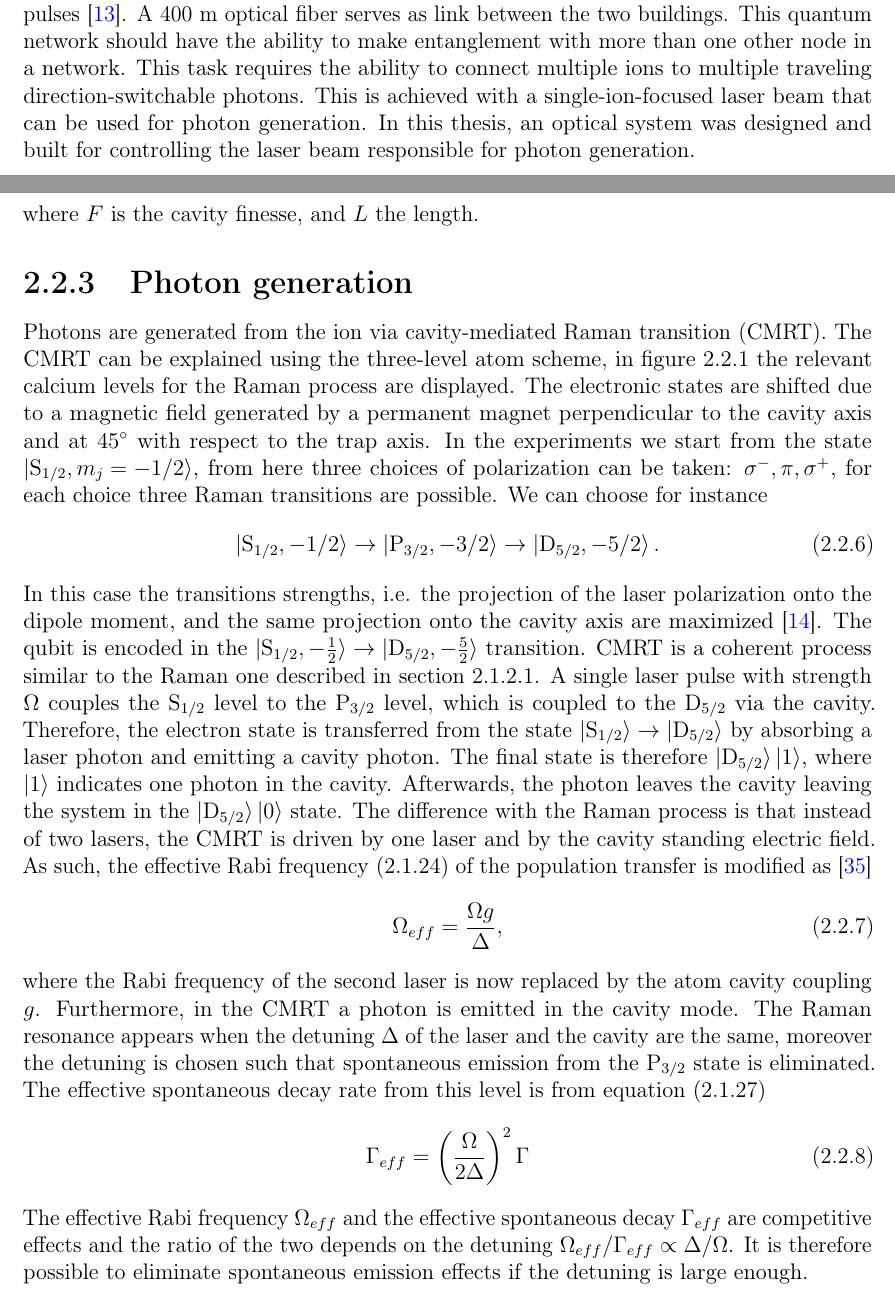
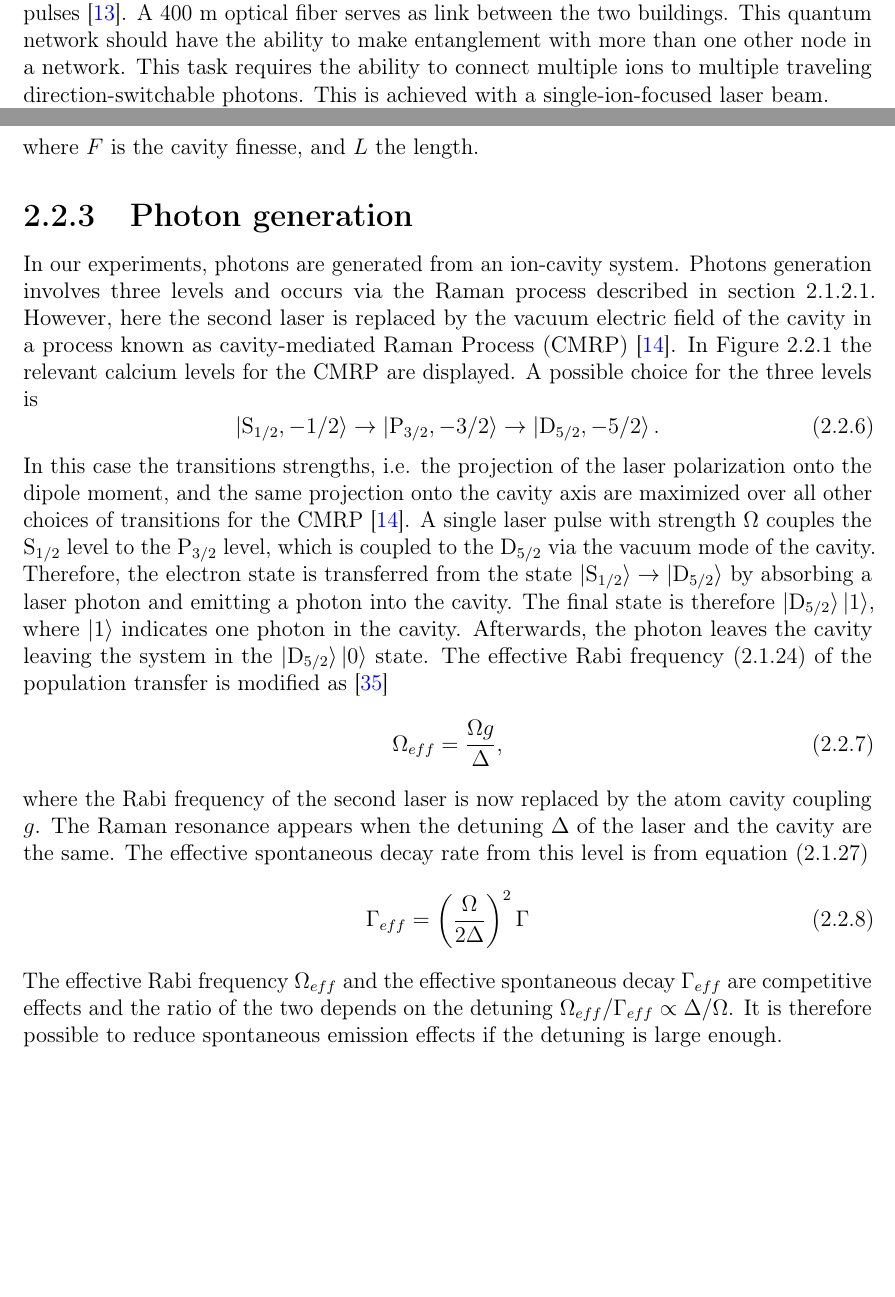
Before and after one commit to kante95/master_thesis, a LaTeX thesis (main.tex, which reads theory.tex): two parts of pages 7 and 20 of 78 before the commit and two parts of pages 6 and 19 of 43 after it, joined at a grey line, cut so that both start at the same text, the shorter picture padded with empty space. Compiled offline with pdfLaTeX.

Commit message:
feedback

```diff
--- a/main.tex
+++ b/main.tex
@@ -131,7 +131,5 @@ The designed setup comprises of an AOD, for steering the beam in the microsecond
 A next step in technology advancement is represented by quantum technology, as it offers a radically new approach for the fields of computation, communication, simulation, and metrology \cite{quantumtech}. For example, classical computers are limited in solving some particular problems that scale exponentially, and therefore a new approach is needed. Quantum computing can exploit particular features of quantum mechanics that have no classical counterparts, this allows for a speed up for a certain class of problems such as factorizing numbers \cite{shor}, or searching in a database \cite{grover}. Moreover, simulating nature at its quantum level is a hard task for classical computer, while quantum computers are naturally prone to simulate quantum dynamics \cite{RevModPhys.86.153}.\\
 A collection of quantum computers interconnected via quantum channels forms a fully fledged quantum network \cite{kimble}. However, for some quantum network applications, it is possible to relax the condition of having a universal quantum computer, a quantum device with a single qubit is enough as part of a functional quantum network with basic capabilities \cite{Wehnereaam9288}. The concept of a quantum internet is to have a quantum channel along side with the classical channel, enabling the transmission of quantum information \cite{Wehnereaam9288}. There are fundamental differences between a quantum channel and a classical link. Although the medium can be the same, such as optical fiber, a quantum channel must have additional abilities, such as distributing entanglement, or transmitting quantum states. Quantum networks have several applications: cryptographic wise they allow for more secure information transmission through Quantum Key Distribution \cite{qkd2}, secure identification \cite{secureident}, blind quantum computation \cite{blindcomputation} and more \cite{Wehnereaam9288}. Outside cryptography, quantum networks find applications in metrology: entanglement can be exploited to improve clock synchronization \cite{quantumclocks},
 and extend telescope's baselines \cite{telescope}. Furthermore, quantum networks offer more efficient solutions to distributed system problems \cite{distributedcomputing}.\\
-It is in this context that this thesis arises. Currently there is an ongoing project of building a three node quantum network between two buildings on the campus of the University of Innsbruck. The quantum nodes consist of ion traps: qubits are encoded in the electronic states of ions trapped in a Paul trap, while manipulation is done with laser pulses \cite{ionquantumcomputer}. A 400 m optical fiber serves as link between the two buildings. This quantum network should have the ability to make entanglement with more than one other node in a network. This task requires the ability to connect multiple ions to multiple traveling direction-switchable photons. This is achieved with a single-ion-focused laser beam that can be used for photon generation. In this thesis, an optical system was designed and built for controlling the laser beam responsible for photon generation.\\
-Photons are generated via a cavity enhanced Raman process \cite{stuteinterface}, for which a 393 nm laser is used. When I started my master project, the 393 nm laser was shining on every ion in the trap. In this case, if an ion string were to be loaded, the light would couple to every ion and there would be no control over the single ion-photon pair. To get photons from individual ions in a string, this thesis presents the development of an optical system that focuses the 393 nm laser beam on a single ion, and has the ability to steer the beam on a timescale of a few microseconds, which is the typical time for photon generation operations and ion-qubit operations. The setup is per se not complex, but the design is critical. Ions separation is typically around 5 micrometers in our system, so the light should be focused down to $1-2\,\mu$m, at the limits of the optical elements involved. The steering part is achieved with an acousto-optical deflector (AOD), which deflects the laser light on microsecond timescales proportionally to the applied input frequency allowing to control remotely the beam pointing of the system.\\
-The AOD allows single ions in a string to be manipulated in two different ways:\textcolor{white}{Once completed, the AOD allows single ions in a string to be manipulated in two different ways:}\vspace{-.5em}
-\hspace{6em}{\large\textbf{\textsc{Single ion photon generation}}}\\
+It is in this context that this thesis arises. Currently there is an ongoing project of building a three node quantum network between two buildings on the campus of the University of Innsbruck. The quantum nodes consist of ion traps: qubits are encoded in the electronic states of ions trapped in a Paul trap, while manipulation is done with laser pulses \cite{ionquantumcomputer}. A 400 m optical fiber serves as link between the two buildings. This quantum network should have the ability to make entanglement with more than one other node in a network. This task requires the ability to connect multiple ions to multiple traveling direction-switchable photons. This is achieved with a single-ion-focused laser beam.\\ % In this thesis, an optical system was designed and built for controlling and focusing the laser beam responsible for photon generation.\\
+Photons are generated via a cavity enhanced Raman process \cite{stuteinterface}, for which a 393 nm laser is used. When I started my master project, the 393 nm laser was shining on every ion in the trap. In this case, if an ion string were to be loaded, the light would couple to every ion and there would be no control over the single ion-photon pair. The same 393 nm laser is also employed to perform ion-qubit manipulation by inducing an AC Stark shift on the qubit's ground state. A single-ion-focused laser allows to manipulate individual ion-qubits performing thus single qubit operations.\\
--- a/theory.tex
+++ b/theory.tex
@@ -271,23 +272,22 @@ We are interested in comparing the coherent process in \eqref{eq:jchamiltonian}
 where $F$ is the cavity finesse, and $L$ the length. % The cavity length is actively stabilized with a PDH type feedback which locks the mirrors position to a 806nm laser. One mirror of the cavity is highly reflective $T_1 = 2.2$ ppm, while the other is more transmissive $T_2 = 97$. This asymmetry of the mirrors allows for the produced photons to exit one from one side in most cases and subsequently coupled to a fiber. The probability to get a photon out of the cavity from the designed mirror can be determined from the transmission and losses of the cavity, the maximum achievable is $P_{max} = 0.83$. The maximum $g$ factor achievable with this geometry is $g = 2\pi \times 1.53$ MHz.
 \subsection{Photon generation}
 \label{sec:ramanprocess}
-Photons are generated from the ion via cavity-mediated Raman transition (CMRT). The CMRT can be explained using the three-level atom scheme, in figure \ref{ramanprocess} the relevant calcium levels for the Raman process are displayed. The electronic states are shifted due to a magnetic field generated by a permanent magnet perpendicular to the cavity axis and at $45^{\circ}$ with respect to the trap axis. In the experiments we start from the state $\ket{\text{S}_{1/2},m_j = -1/2}$, from here three choices of polarization can be taken: $\sigma^-,\pi,\sigma^+$, for each choice three Raman transitions are possible. We can choose for instance
+In our experiments, photons are generated from an ion-cavity system. Photons generation involves three levels and occurs via the Raman process described in section \ref{sec:threelevel}. However, here the second laser is replaced by the vacuum electric field of the cavity in a process known as cavity-mediated Raman Process (CMRP) \cite{stuteinterface}. In Figure \ref{ramanprocess} the relevant calcium levels for the CMRP are displayed. A possible choice for the three levels is
 \begin{equation}
 \ket{\text{S}_{1/2},-1/2}\to\ket{\text{P}_{3/2},-3/2} \to \ket{\text{D}_{5/2},-5/2}.
 \end{equation}
-In this case the transitions strengths, i.e. the projection of the laser polarization onto the dipole moment, and the same projection onto the cavity axis are maximized \cite{stuteinterface}. The qubit is encoded in the $|\text{S}_{1/2},-\frac{1}{2}\rangle \to |\text{D}_{5/2},-\frac{5}{2}\rangle$ transition. CMRT is a coherent process similar to the Raman one described in section \ref{sec:threelevel}. A single laser pulse with strength $\Omega$ couples the $\text{S}_{1/2}$ level to the $\text{P}_{3/2}$ level, which is coupled to the $\text{D}_{5/2}$ via the cavity. Therefore, the electron state is  transferred from the state $\ket{\text{S}_{1/2}} \to \ket{\text{D}_{5/2}}$  by absorbing a laser photon and emitting a cavity photon. The final state is therefore $\ket{\text{D}_{5/2}}\ket{1}$, where $\ket{1}$ indicates one photon in the cavity. Afterwards, the photon leaves the cavity leaving the system in the $\ket{\text{D}_{5/2}}\ket{0}$ state.
-The difference with the Raman process is that instead of two lasers, the CMRT is driven by one laser and by the cavity standing electric field. As such, the effective Rabi frequency \eqref{eq:effectiverabi} of the population transfer is modified as \cite{Barros2009}
+In this case the transitions strengths, i.e. the projection of the laser polarization onto the dipole moment, and the same projection onto the cavity axis are maximized over all other choices of transitions for the CMRP \cite{stuteinterface}. A single laser pulse with strength $\Omega$ couples the $\text{S}_{1/2}$ level to the $\text{P}_{3/2}$ level, which is coupled to the $\text{D}_{5/2}$ via the vacuum mode of the cavity. Therefore, the electron state is transferred from the state $\ket{\text{S}_{1/2}} \to \ket{\text{D}_{5/2}}$  by absorbing a laser photon and emitting a photon into the cavity. The final state is therefore $\ket{\text{D}_{5/2}}\ket{1}$, where $\ket{1}$ indicates one photon in the cavity. Afterwards, the photon leaves the cavity leaving the system in the $\ket{\text{D}_{5/2}}\ket{0}$ state. The effective Rabi frequency \eqref{eq:effectiverabi} of the population transfer is modified as \cite{Barros2009}
 \begin{equation}
 \label{omegaeff}
 \Omega_{eff} = \frac{\Omega g}{\Delta},
 \end{equation}
-where the Rabi frequency of the second laser is now replaced by the atom cavity coupling $g$. Furthermore, in the CMRT a photon is emitted in the cavity mode.
-The Raman resonance appears when the detuning $\Delta$ of the laser and the cavity are the same, moreover the detuning is chosen such that spontaneous emission from the $\text{P}_{3/2}$ state is eliminated. The effective spontaneous decay rate from this level is from equation \eqref{eq:gammaeff}
+where the Rabi frequency of the second laser is now replaced by the atom cavity coupling $g$. The Raman resonance appears when the detuning $\Delta$ of the laser and the cavity are the same. The effective spontaneous decay rate from this level is from equation \eqref{eq:gammaeff}
 \begin{equation}
 \Gamma_{eff} = \left(\frac{\Omega}{2\Delta}\right)^2\Gamma
 \end{equation}
-The effective Rabi frequency $\Omega_{eff}$ and the effective spontaneous decay $\Gamma_{eff}$ are competitive effects and the ratio of the two depends on the detuning $\Omega_{eff}/\Gamma_{eff} \propto \Delta/\Omega$. It is therefore possible to eliminate spontaneous emission effects if the detuning is large enough.
-\begin{figure}[H]
+The effective Rabi frequency $\Omega_{eff}$ and the effective spontaneous decay $\Gamma_{eff}$ are competitive effects and the ratio of the two depends on the detuning $\Omega_{eff}/\Gamma_{eff} \propto \Delta/\Omega$. It is therefore possible to reduce spontaneous emission effects if the detuning is large enough.\\
+In our experiment the designed cavity is near concentric with a length of $L = 19.9$ mm. The maximum $g$ factor achievable with this geometry is $g_{max} = 2\pi \times 1.53$ MHz, while the decay rate is $\kappa = 2\pi\times 70$ kHz. More information on our cavity can be found in \cite{Krutyanskiy2019} and in the upcoming thesis of J. Schupp. Typical numbers in our experiment for the CMRP are $\Omega =  2\pi\times 40$ MHz, detuning $\Delta = 2\pi\times 400$ MHz, $g = 2\pi\times 1$ MHz, and from table \ref{transitiontable}, $\Gamma = 2\pi \times 21.4$ MHz. With these conditions we have $\Omega_{eff} \sim 628$ kHz $>$ $\Gamma_{eff} \sim 336$ kHz. The regime we work in is thus $2\kappa>\Omega_{eff}>\Gamma_{eff}$. In section \ref{exp:photons}, we use the single-ion focused Raman laser, developed in this thesis, to implement the CMRP on a single ion in a string.
+\begin{figure}
      \centering
      \includegraphics[width=.6\textwidth]{photongenerationscheme}
     \caption{Displayed is the Zeeman structure of the relevant manifolds of calcium for the cavity-mediated Raman process. Here only one choice for the Zeeman level is depicted, but other are also possible. If the cavity and the Raman laser have the same detuning $\Delta$, an electron in the ground state $\ket{\text{S}_{1/2}}$ absorbs a 393 nm photon and ends in the $\ket{\text{D}_{5/2}}$ state after emitting a 854 nm photon in the cavity.}
```
Also changed, not shown: img/inkscape/photongeneration2.svg, main.tex (15 more changed lines), theory.tex (10 more changed lines), 4 other files.
